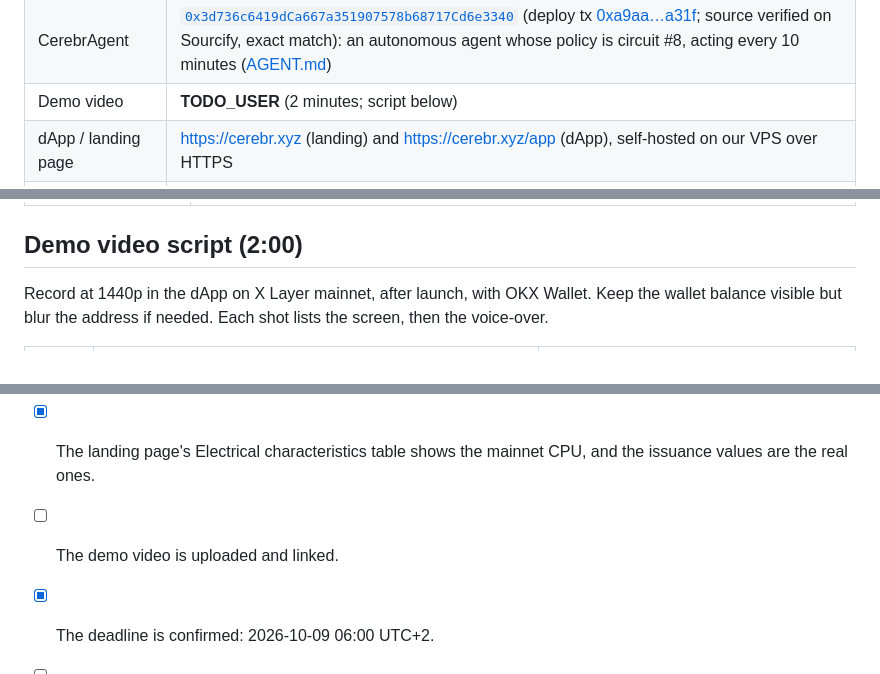
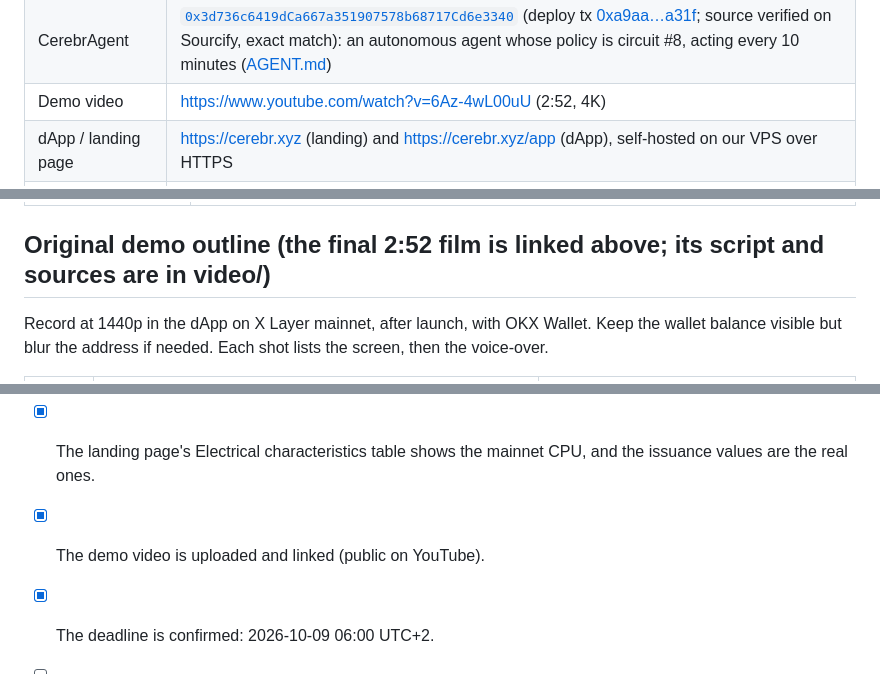
Before and after one commit to NetLayerLabs/Cerebr, a Markdown page: SUBMISSION.md, 3 parts joined by grey strips. Rendered like a GitHub page.

```diff
--- a/SUBMISSION.md
+++ b/SUBMISSION.md
@@ -16,7 +16,7 @@ IGNIX X Layer "TapeOut Genesis Transistor" hackathon. Deadline: **2026-10-09 06:
 | Flagship brain wallet | Open: `xor-net-ref` (#5) native account [`0x9E1d3eC3B3D0fe84997df0E065a96a7c93c13166`](https://www.okx.com/web3/explorer/xlayer/address/0x9E1d3eC3B3D0fe84997df0E065a96a7c93c13166) (open tx [0x8781…dad3](https://www.okx.com/web3/explorer/xlayer/tx/0x8781ed8467f4cef1d10dce3ec48cf1da99cfea615b250da8a352eda7a538dad3), 0.08 OKB) |
 | CerebrScope | [`0x2640F8E89b2B107919568FFd42dFb46A1866e528`](https://www.okx.com/web3/explorer/xlayer/address/0x2640F8E89b2B107919568FFd42dFb46A1866e528) (deploy tx [0x17d0…9cfd](https://www.okx.com/web3/explorer/xlayer/tx/0x17d01f5dbdc49a9dc88d6fc2f7b347dd55bc903e17fa70cfd2d34ea036359cfd); source verified on [Sourcify](https://repo.sourcify.dev/contracts/full_match/196/0x2640F8E89b2B107919568FFd42dFb46A1866e528/), exact match) |
 | CerebrAgent | [`0x3d736c6419dCa667a351907578b68717Cd6e3340`](https://www.okx.com/web3/explorer/xlayer/address/0x3d736c6419dCa667a351907578b68717Cd6e3340) (deploy tx [0xa9aa…a31f](https://www.okx.com/web3/explorer/xlayer/tx/0xa9aaacef0f3af99dc0046a67d5e3132879c65301415fca4b10202d617e15a31f); source verified on Sourcify, exact match): an autonomous agent whose policy is circuit #8, acting every 10 minutes ([AGENT.md](AGENT.md)) |
-| Demo video | **TODO_USER** (2 minutes; script below) |
+| Demo video | https://www.youtube.com/watch?v=6Az-4wL00uU (2:52, 4K) |
 | dApp / landing page | https://cerebr.xyz (landing) and https://cerebr.xyz/app (dApp), self-hosted on our VPS over HTTPS |
 | Repository | https://github.com/NetLayerLabs/Cerebr (**currently private: make it public before submitting**) |
 | Contact | NetLayer Labs: [netlayerlabs@gmail.com](mailto:netlayerlabs@gmail.com), X [@NetLayerLabs](https://x.com/NetLayerLabs). Builder: Telegram [@mr_network001](https://t.me/mr_network001), X [@encrypt_wizard](https://x.com/encrypt_wizard), [mrnetwork0001@gmail.com](mailto:mrnetwork0001@gmail.com) |
@@ -92,7 +92,7 @@ Small, verifiable intelligence that lives entirely onchain. A game, a DAO or an
 | **User growth potential** | A first neuron costs two transactions; the Genesis Drop pays the transistors. Every taped-out neuron is a public building block that any team on any TapeOut processor can `REF` for free. Circuits can be listed and bought on the TapeOut market. The Arena and Agent give non-builders a reason to visit. |
 | **Contract security and economic model** | No custody. Our three contracts have no admin and no payable functions, and their source is verified. Gas-capped inference with strict decoding, so a bad circuit can never block a game or the agent. The keeper is permissionless and holds only gas money. Internal review rounds, fuzzing and fork tests ([AUDIT.md](AUDIT.md), an internal review, not a third-party audit). |
 
-## Demo video script (2:00)
+## Original demo outline (the final 2:52 film is linked above; its script and sources are in video/)
 
 Record at 1440p in the dApp on X Layer mainnet, after launch, with OKX Wallet. Keep the wallet balance visible but blur the address if needed. Each shot lists the screen, then the voice-over.
 
@@ -134,7 +134,7 @@ Each write flow was tested end to end through the real UI on a local fork of X L
 - [x] CerebrScope is deployed (0x2640…e528, Sourcify-verified) and `scope` appears in `launch/out/196.json`.
 - [x] The processor address, deployment wallet and circuit tx links are filled in above and in README.md.
 - [x] The landing page's Electrical characteristics table shows the mainnet CPU, and the issuance values are the real ones.
-- [ ] The demo video is uploaded and linked.
+- [x] The demo video is uploaded and linked (public on YouTube).
 - [x] The deadline is confirmed: 2026-10-09 06:00 UTC+2.
 - [ ] Make the repo public.
 - [x] dApp hosting URL filled in above: https://cerebr.xyz, live over HTTPS (Let's Encrypt), every view checked in a browser on 2026-10-06 with 0 errors.
```
Also changed, not shown: README.md (+4 -2 lines), media/demo-thumbnail.png (added).
